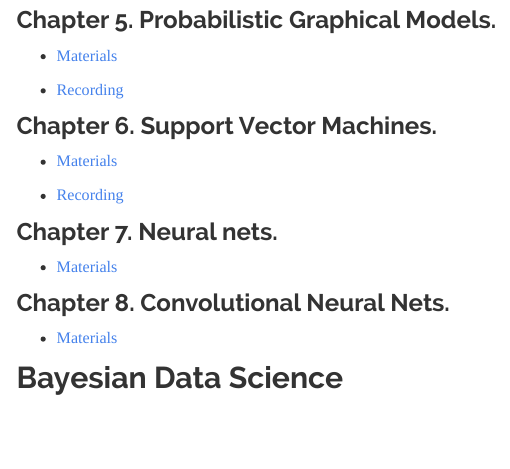
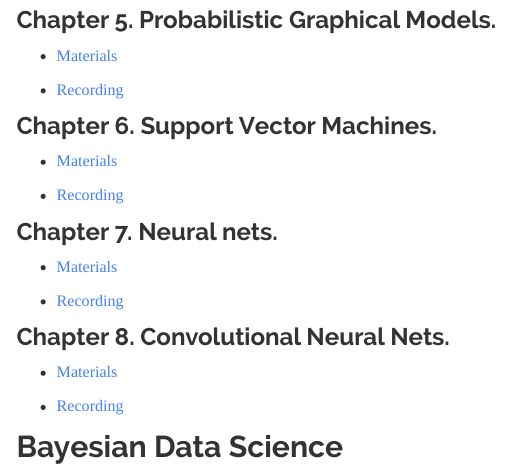
Before and after one commit to datalab-icmat/datalab-icmat.github.io, an R Markdown document (docs/courses_stats.Rmd): the page in a window 1100 px wide, from 780 px down. Rendered offline with R 4.5, knitr and Pandoc, with nearby package versions; menus at the side of the page are left out.

Commit message:
Add files via upload

```diff
--- a/docs/courses_stats.Rmd
+++ b/docs/courses_stats.Rmd
@@ -55,8 +55,12 @@ Here you will find all the recordings and material of the courses held at Datala
 
   * [Materials](https://github.com/datalab-icmat/Intro-to-ML/tree/main/chapter_7)
 
+  * [Recording](https://www.youtube.com/watch?v=OP3oeHX68RU&list=PLH_XnVAPg2hybRQzVStDdsPYEj46buoAq&index=2)
+
 ### Chapter 8. Convolutional Neural Nets.
 
   * [Materials](https://github.com/datalab-icmat/Intro-to-ML/tree/main/chapter_8)
 
+  * [Recording](https://www.youtube.com/watch?v=N77eHWGiin0&list=PLH_XnVAPg2hybRQzVStDdsPYEj46buoAq&index=1)
+
 ## Bayesian Data Science
```
Also changed, not shown: 1 other file.
